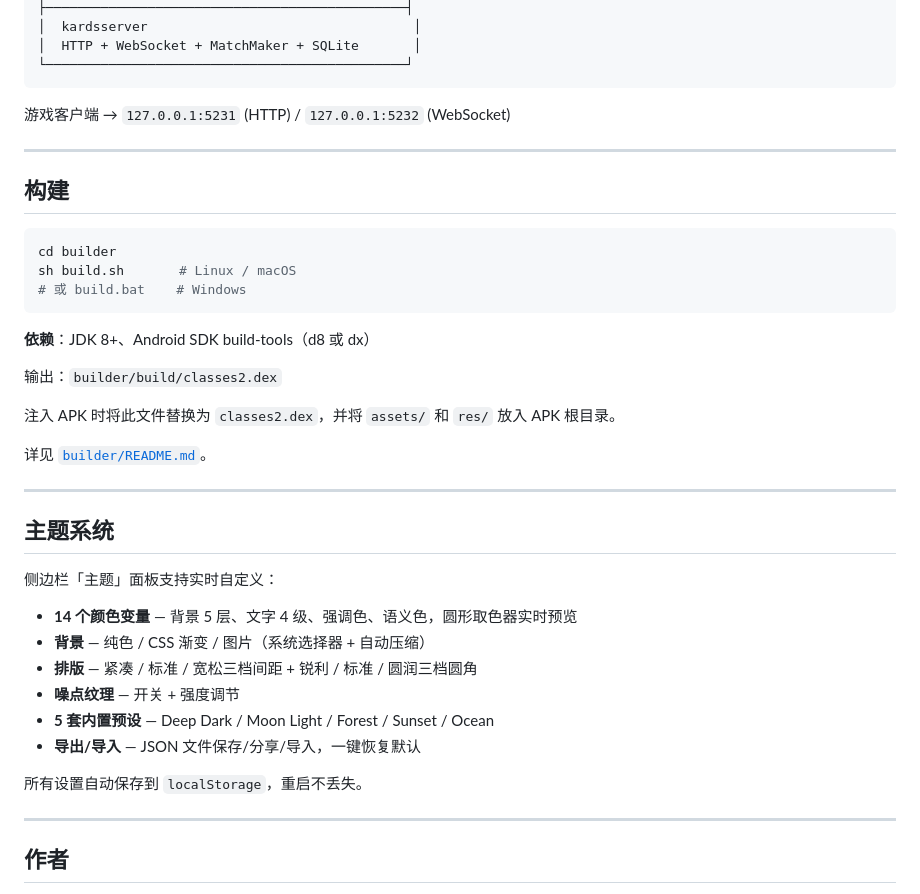
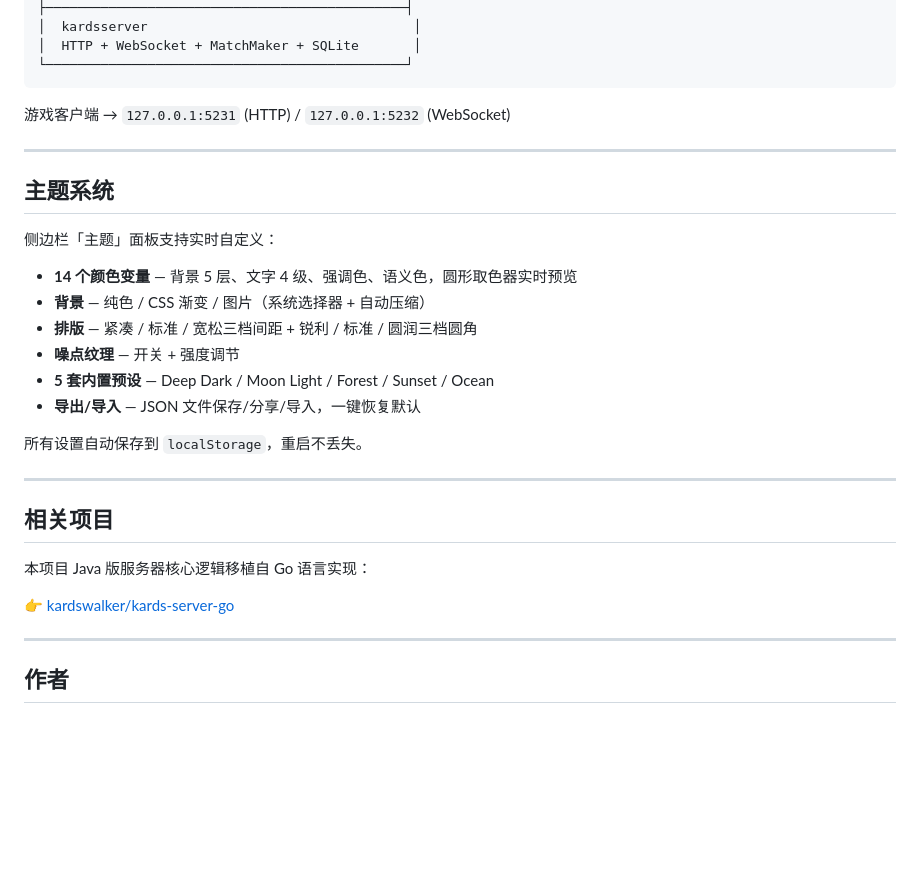
Before and after one commit to Xuewu-awa/KLink, a Markdown page: README.md, the part around the change. Rendered like a GitHub page; blank space fills up the shorter version.

Commit message:
更新 README：移除构建说明，添加 Go 参考实现链接

````diff
--- a/README.md
+++ b/README.md
@@ -84,24 +84,6 @@ source/
 
 ---
 
-## 构建
-
-```bash
-cd builder
-sh build.sh       # Linux / macOS
-# 或 build.bat    # Windows
-```
-
-**依赖**：JDK 8+、Android SDK build-tools（d8 或 dx）
-
-输出：`builder/build/classes2.dex`
-
-注入 APK 时将此文件替换为 `classes2.dex`，并将 `assets/` 和 `res/` 放入 APK 根目录。
-
-详见 [`builder/README.md`](../builder/README.md)。
-
----
-
 ## 主题系统
 
 侧边栏「主题」面板支持实时自定义：
@@ -114,6 +96,14 @@ sh build.sh       # Linux / macOS
 - **导出/导入** — JSON 文件保存/分享/导入，一键恢复默认
 
 所有设置自动保存到 `localStorage`，重启不丢失。
+
+---
+
+## 相关项目
+
+本项目 Java 版服务器核心逻辑移植自 Go 语言实现：
+
+👉 [kardswalker/kards-server-go](https://github.com/kardswalker/kards-server-go)
 
 ---
 
````
